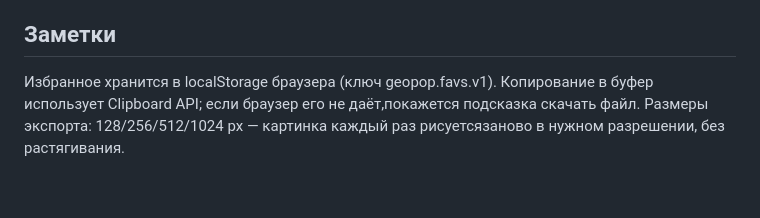
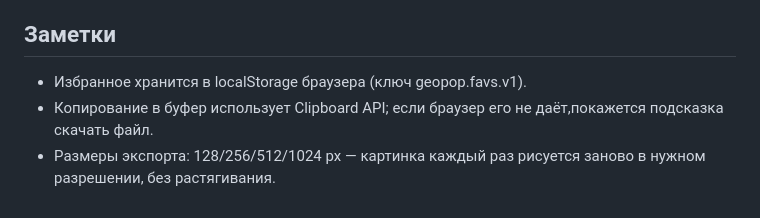
Before and after one commit to durasel74/GEOPOP, a Markdown page: README.md, the part around one of its changes. Drawn GitHub-style.

```diff
--- a/README.md
+++ b/README.md
@@ -48,5 +76,6 @@ Esc	из галереи — назад в редактор
 
 ## Заметки
-Избранное хранится в localStorage браузера (ключ geopop.favs.v1).
-Копирование в буфер использует Clipboard API; если браузер его не даёт,покажется подсказка скачать файл.
-Размеры экспорта: 128/256/512/1024 px — картинка каждый раз рисуетсязаново в нужном разрешении, без растягивания.
+
+- Избранное хранится в localStorage браузера (ключ geopop.favs.v1).
+- Копирование в буфер использует Clipboard API; если браузер его не даёт,покажется подсказка скачать файл.
+- Размеры экспорта: 128/256/512/1024 px — картинка каждый раз рисуется заново в нужном разрешении, без растягивания.
```
Also changed, not shown: other parts of README.md (+48 -20 lines).
